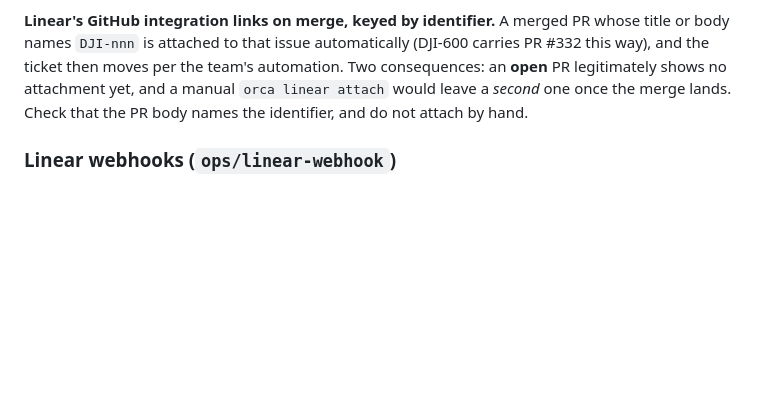
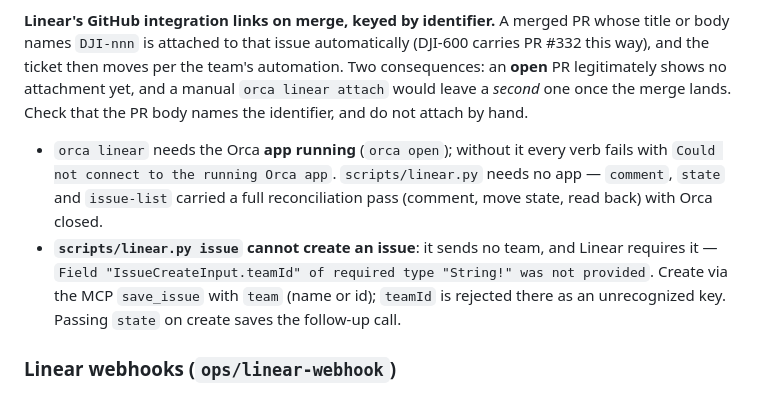
Before and after one commit to pvnkmnk/djinn-netrunner, a Markdown page: AGENTS.md, the part around the change. Drawn GitHub-style; blank space fills up the shorter version.

Commit message:
docs(agents): record how to reach Linear when Orca is closed
Two facts from the reconciliation pass, both invisible until attempted:
`orca linear` refuses every verb with `Could not connect to the running Orca
app` unless the app is up, while `scripts/linear.py` needs no app at all; and
`linear.py issue` can never create an issue, because it sends no team and
Linear requires `IssueCreateInput.teamId`. The working route is the MCP
`save_issue`, whose field is `team` — `teamId` is an unrecognized key there.

🤖 Generated with Codebuff
Co-Authored-By: Codebuff <noreply@codebuff.com>

```diff
--- a/AGENTS.md
+++ b/AGENTS.md
@@ -691,6 +691,16 @@ automation. Two consequences: an **open** PR legitimately shows no attachment
 yet, and a manual `orca linear attach` would leave a *second* one once the merge
 lands. Check that the PR body names the identifier, and do not attach by hand.
 
+- `orca linear` needs the Orca **app running** (`orca open`); without it every
+  verb fails with `Could not connect to the running Orca app`. `scripts/linear.py`
+  needs no app — `comment`, `state` and `issue-list` carried a full reconciliation
+  pass (comment, move state, read back) with Orca closed.
+- **`scripts/linear.py issue` cannot create an issue**: it sends no team, and
+  Linear requires it — `Field "IssueCreateInput.teamId" of required type
+  "String!" was not provided`. Create via the MCP `save_issue` with `team`
+  (name or id); `teamId` is rejected there as an unrecognized key. Passing
+  `state` on create saves the follow-up call.
+
 ### Linear webhooks (`ops/linear-webhook`)
 
 Linear requires a **public, non-localhost HTTPS** endpoint, expects 200 within
```
